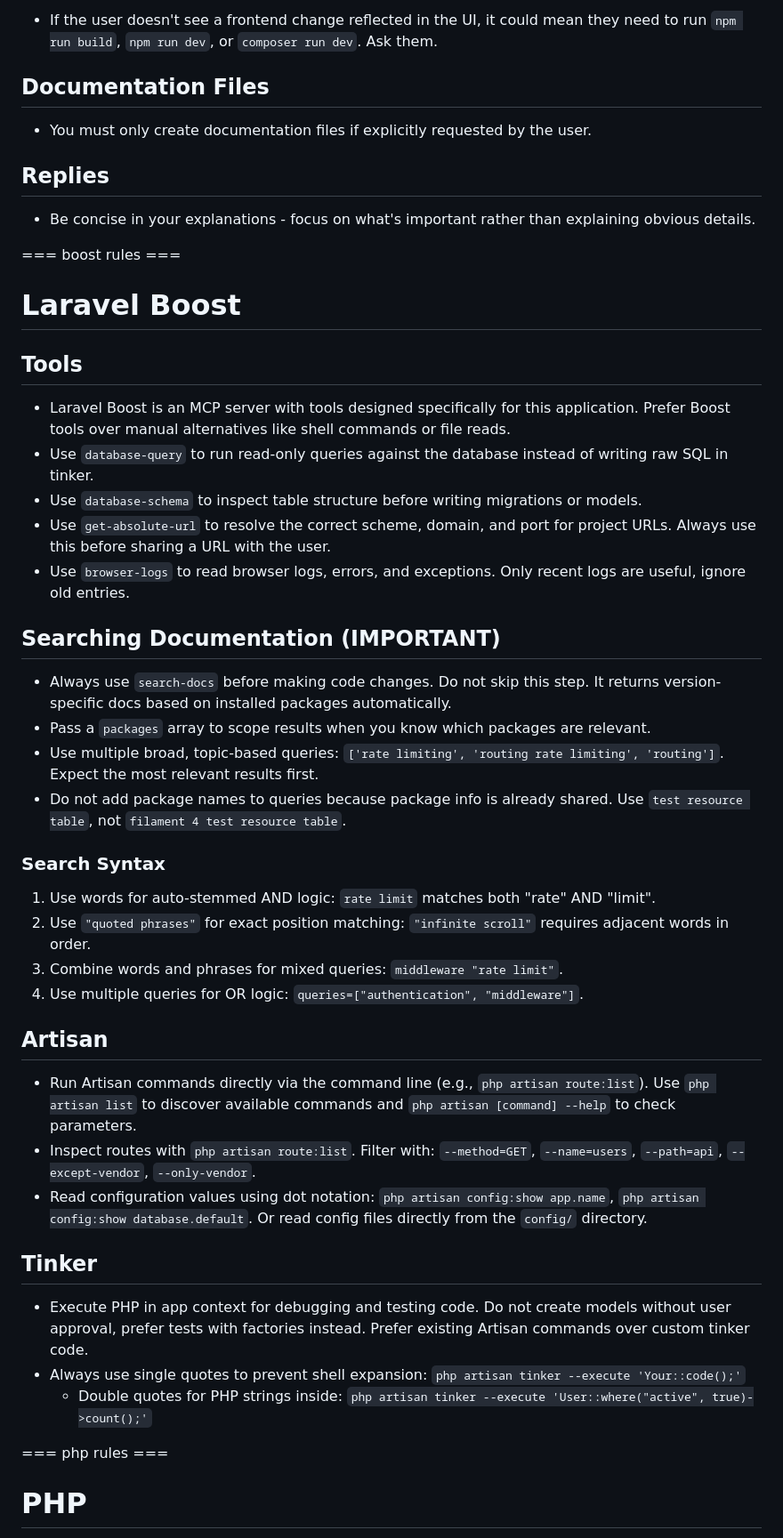
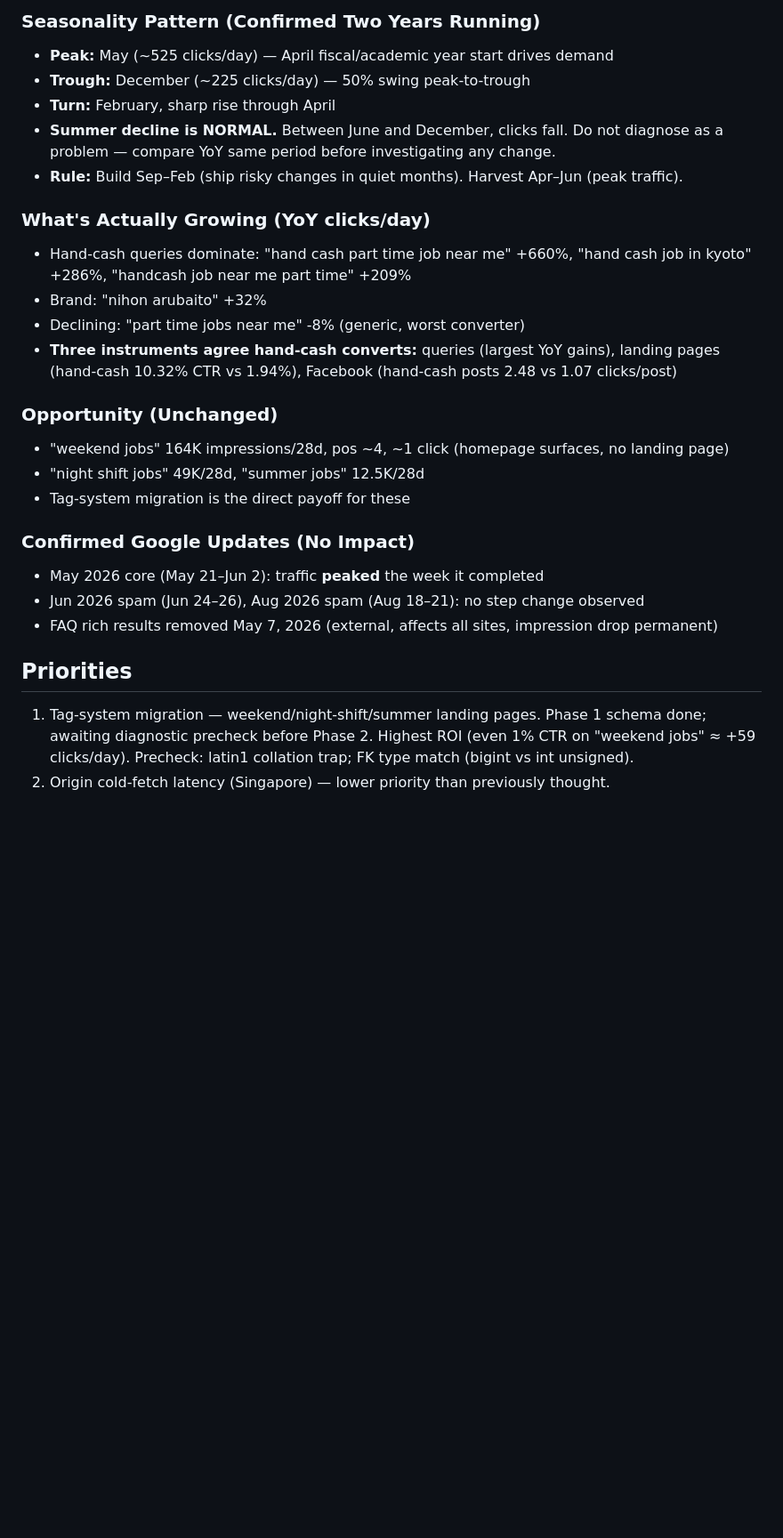
Before and after one commit to sawoodo/nihonarubaito_laravel, a Markdown page: CLAUDE.md, the part around one of its changes. Shown at 89% size. Drawn GitHub-style; blank space fills up the shorter version.

```diff
--- a/CLAUDE.md
+++ b/CLAUDE.md
@@ -42,53 +123,33 @@ This project has domain-specific skills available in `**/skills/**`. You MUST ac
 
-- If the user doesn't see a frontend change reflected in the UI, it could mean they need to run `npm run build`, `npm run dev`, or `composer run dev`. Ask them.
+### Seasonality Pattern (Confirmed Two Years Running)
+- **Peak:** May (~525 clicks/day) — April fiscal/academic year start drives demand
+- **Trough:** December (~225 clicks/day) — 50% swing peak-to-trough
+- **Turn:** February, sharp rise through April
+- **Summer decline is NORMAL.** Between June and December, clicks fall. Do not diagnose
+  as a problem — compare YoY same period before investigating any change.
+- **Rule:** Build Sep–Feb (ship risky changes in quiet months). Harvest Apr–Jun (peak traffic).
 
-## Documentation Files
+### What's Actually Growing (YoY clicks/day)
+- Hand-cash queries dominate: "hand cash part time job near me" +660%, "hand cash job
+  in kyoto" +286%, "handcash job near me part time" +209%
+- Brand: "nihon arubaito" +32%
+- Declining: "part time jobs near me" -8% (generic, worst converter)
+- **Three instruments agree hand-cash converts:** queries (largest YoY gains), landing
+  pages (hand-cash 10.32% CTR vs 1.94%), Facebook (hand-cash posts 2.48 vs 1.07 clicks/post)
 
-- You must only create documentation files if explicitly requested by the user.
+### Opportunity (Unchanged)
+- "weekend jobs" 164K impressions/28d, pos ~4, ~1 click (homepage surfaces, no landing page)
+- "night shift jobs" 49K/28d, "summer jobs" 12.5K/28d
+- Tag-system migration is the direct payoff for these
 
-## Replies
+### Confirmed Google Updates (No Impact)
+- May 2026 core (May 21–Jun 2): traffic **peaked** the week it completed
+- Jun 2026 spam (Jun 24–26), Aug 2026 spam (Aug 18–21): no step change observed
+- FAQ rich results removed May 7, 2026 (external, affects all sites, impression drop permanent)
 
-- Be concise in your explanations - focus on what's important rather than explaining obvious details.
+## Priorities
+1. Tag-system migration — weekend/night-shift/summer landing pages. Phase 1 schema done;
+   awaiting diagnostic precheck before Phase 2. Highest ROI (even 1% CTR on "weekend jobs"
+   ≈ +59 clicks/day). Precheck: latin1 collation trap; FK type match (bigint vs int unsigned).
+2. Origin cold-fetch latency (Singapore) — lower priority than previously thought.
 
-=== boost rules ===
-
-# Laravel Boost
-
-## Tools
-
-- Laravel Boost is an MCP server with tools designed specifically for this application. Prefer Boost tools over manual alternatives like shell commands or file reads.
-- Use `database-query` to run read-only queries against the database instead of writing raw SQL in tinker.
-- Use `database-schema` to inspect table structure before writing migrations or models.
-- Use `get-absolute-url` to resolve the correct scheme, domain, and port for project URLs. Always use this before sharing a URL with the user.
-- Use `browser-logs` to read browser logs, errors, and exceptions. Only recent logs are useful, ignore old entries.
-
-## Searching Documentation (IMPORTANT)
-
-- Always use `search-docs` before making code changes. Do not skip this step. It returns version-specific docs based on installed packages automatically.
-- Pass a `packages` array to scope results when you know which packages are relevant.
-- Use multiple broad, topic-based queries: `['rate limiting', 'routing rate limiting', 'routing']`. Expect the most relevant results first.
-- Do not add package names to queries because package info is already shared. Use `test resource table`, not `filament 4 test resource table`.
-
-### Search Syntax
-
-1. Use words for auto-stemmed AND logic: `rate limit` matches both "rate" AND "limit".
-2. Use `"quoted phrases"` for exact position matching: `"infinite scroll"` requires adjacent words in order.
-3. Combine words and phrases for mixed queries: `middleware "rate limit"`.
-4. Use multiple queries for OR logic: `queries=["authentication", "middleware"]`.
-
-## Artisan
-
-- Run Artisan commands directly via the command line (e.g., `php artisan route:list`). Use `php artisan list` to discover available commands and `php artisan [command] --help` to check parameters.
-- Inspect routes with `php artisan route:list`. Filter with: `--method=GET`, `--name=users`, `--path=api`, `--except-vendor`, `--only-vendor`.
-- Read configuration values using dot notation: `php artisan config:show app.name`, `php artisan config:show database.default`. Or read config files directly from the `config/` directory.
-
-## Tinker
-
-- Execute PHP in app context for debugging and testing code. Do not create models without user approval, prefer tests with factories instead. Prefer existing Artisan commands over custom tinker code.
-- Always use single quotes to prevent shell expansion: `php artisan tinker --execute 'Your::code();'`
-  - Double quotes for PHP strings inside: `php artisan tinker --execute 'User::where("active", true)->count();'`
-
-=== php rules ===
-
-# PHP
-
```
Also changed, not shown: other parts of CLAUDE.md (+115 -128 lines), docs/gsc-measurement-notes-2026-08-24.md (added, +191 -0 lines).
